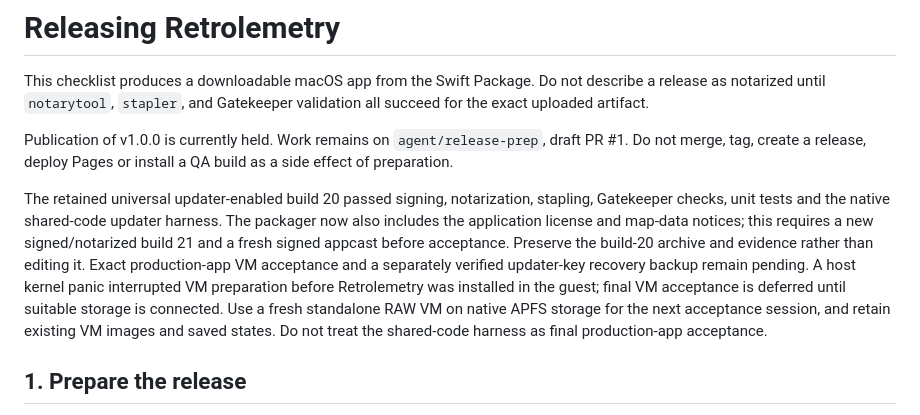
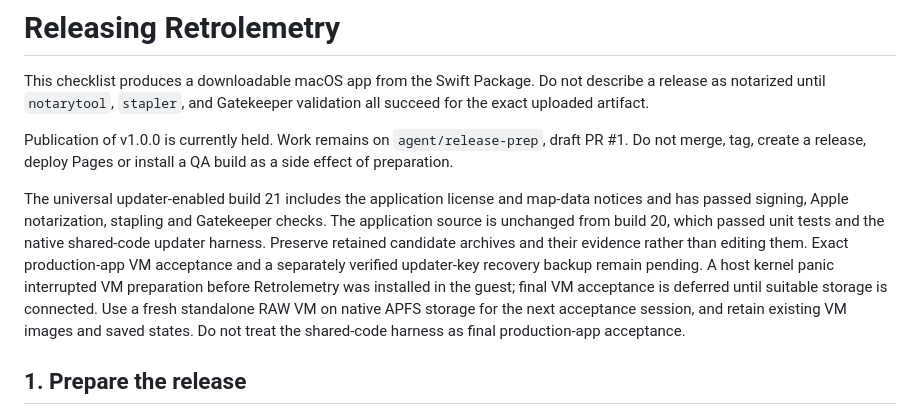
Before and after one commit to SamSpring/Retrolemetry, a Markdown page: RELEASING.md, the part around the change. Rendered like a GitHub page.

```diff
--- a/RELEASING.md
+++ b/RELEASING.md
@@ -4,7 +4,7 @@ This checklist produces a downloadable macOS app from the Swift Package. Do not
 
 Publication of v1.0.0 is currently held. Work remains on `agent/release-prep`, draft PR #1. Do not merge, tag, create a release, deploy Pages or install a QA build as a side effect of preparation.
 
-The retained universal updater-enabled build 20 passed signing, notarization, stapling, Gatekeeper checks, unit tests and the native shared-code updater harness. The packager now also includes the application license and map-data notices; this requires a new signed/notarized build 21 and a fresh signed appcast before acceptance. Preserve the build-20 archive and evidence rather than editing it. Exact production-app VM acceptance and a separately verified updater-key recovery backup remain pending. A host kernel panic interrupted VM preparation before Retrolemetry was installed in the guest; final VM acceptance is deferred until suitable storage is connected. Use a fresh standalone RAW VM on native APFS storage for the next acceptance session, and retain existing VM images and saved states. Do not treat the shared-code harness as final production-app acceptance.
+The universal updater-enabled build 21 includes the application license and map-data notices and has passed signing, Apple notarization, stapling and Gatekeeper checks. The application source is unchanged from build 20, which passed unit tests and the native shared-code updater harness. Preserve retained candidate archives and their evidence rather than editing them. Exact production-app VM acceptance and a separately verified updater-key recovery backup remain pending. A host kernel panic interrupted VM preparation before Retrolemetry was installed in the guest; final VM acceptance is deferred until suitable storage is connected. Use a fresh standalone RAW VM on native APFS storage for the next acceptance session, and retain existing VM images and saved states. Do not treat the shared-code harness as final production-app acceptance.
 
 ## 1. Prepare the release
 
```
Also changed, not shown: RELEASE_NOTES.md (+1 -1 lines).
